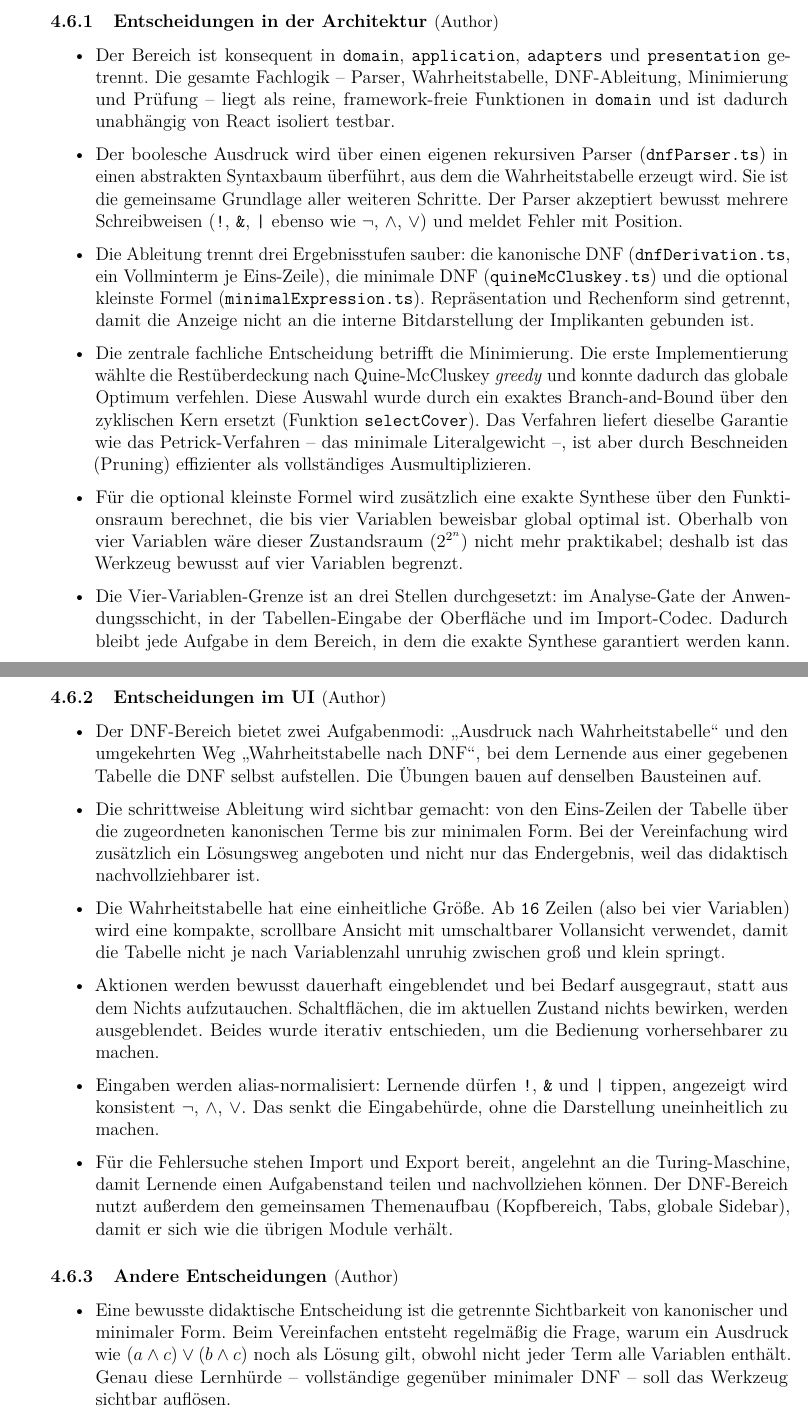
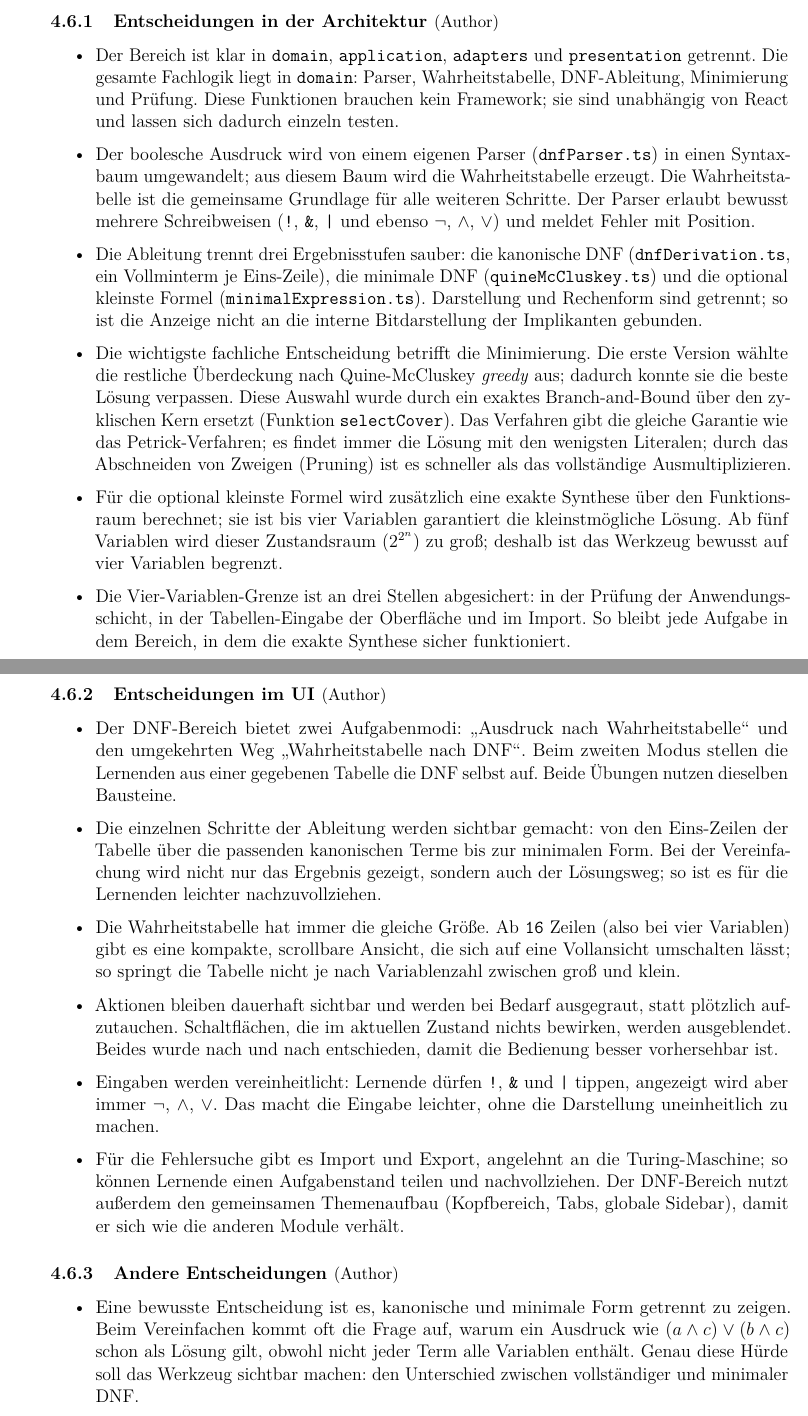
Before and after one commit to Markussus/ProjektArbeit_GI_Plattform, a LaTeX document (docs/documentation/documentation.tex, which reads docs/documentation/includes/04_Designentscheidungen/04_06.tex): two parts of pages 12 and 13 of 16, joined at a grey line, cut so that both start at the same text. Compiled offline with pdfLaTeX.

Commit message:
docs: simplify wording in DNF design-decisions section
Co-Authored-By: Claude Opus 4.8 <noreply@anthropic.com>

```diff
--- a/docs/documentation/includes/04_Designentscheidungen/04_06.tex
+++ b/docs/documentation/includes/04_Designentscheidungen/04_06.tex
@@ -13,38 +14,38 @@ zuletzt die Umstellung der Minimierung von einer greedy Auswahl auf ein exaktes
 \subNsection{2}{Entscheidungen in der Architektur}{Author}
 
 \begin{itemize}
-  \item Der Bereich ist konsequent in \texttt{domain}, \texttt{application},
-  \texttt{adapters} und \texttt{presentation} getrennt. Die gesamte Fachlogik -- Parser,
-  Wahrheitstabelle, DNF-Ableitung, Minimierung und Prüfung -- liegt als reine,
-  framework-freie Funktionen in \texttt{domain} und ist dadurch unabhängig von React
-  isoliert testbar.
+  \item Der Bereich ist klar in \texttt{domain}, \texttt{application}, \texttt{adapters}
+  und \texttt{presentation} getrennt. Die gesamte Fachlogik liegt in \texttt{domain}:
+  Parser, Wahrheitstabelle, DNF-Ableitung, Minimierung und Prüfung. Diese Funktionen
+  brauchen kein Framework; sie sind unabhängig von React und lassen sich dadurch einzeln
+  testen.
 
-  \item Der boolesche Ausdruck wird über einen eigenen rekursiven Parser
-  (\texttt{dnfParser.ts}) in einen abstrakten Syntaxbaum überführt, aus dem die
-  Wahrheitstabelle erzeugt wird. Sie ist die gemeinsame Grundlage aller weiteren Schritte.
-  Der Parser akzeptiert bewusst mehrere Schreibweisen (\texttt{!}, \texttt{\&}, \texttt{|}
-  ebenso wie \(\lnot\), \(\land\), \(\lor\)) und meldet Fehler mit Position.
+  \item Der boolesche Ausdruck wird von einem eigenen Parser (\texttt{dnfParser.ts}) in
+  einen Syntaxbaum umgewandelt; aus diesem Baum wird die Wahrheitstabelle erzeugt. Die
+  Wahrheitstabelle ist die gemeinsame Grundlage für alle weiteren Schritte. Der Parser
+  erlaubt bewusst mehrere Schreibweisen (\texttt{!}, \texttt{\&}, \texttt{|} und ebenso
+  \(\lnot\), \(\land\), \(\lor\)) und meldet Fehler mit Position.
 
   \item Die Ableitung trennt drei Ergebnisstufen sauber: die kanonische DNF
   (\texttt{dnfDerivation.ts}, ein Vollminterm je Eins-Zeile), die minimale DNF
   (\texttt{quineMcCluskey.ts}) und die optional kleinste Formel
-  (\texttt{minimalExpression.ts}). Repräsentation und Rechenform sind getrennt, damit die
-  Anzeige nicht an die interne Bitdarstellung der Implikanten gebunden ist.
+  (\texttt{minimalExpression.ts}). Darstellung und Rechenform sind getrennt; so ist die
+  Anzeige nicht an die interne Bitdarstellung der Implikanten gebunden.
 
-  \item Die zentrale fachliche Entscheidung betrifft die Minimierung. Die erste
-  Implementierung wählte die Restüberdeckung nach Quine-McCluskey \emph{greedy} und konnte
-  dadurch das globale Optimum verfehlen. Diese Auswahl wurde durch ein exaktes
-  Branch-and-Bound über den zyklischen Kern ersetzt (Funktion \texttt{selectCover}). Das
-  Verfahren liefert dieselbe Garantie wie das Petrick-Verfahren -- das minimale
-  Literalgewicht --, ist aber durch Beschneiden (Pruning) effizienter als vollständiges
-  Ausmultiplizieren.
+  \item Die wichtigste fachliche Entscheidung betrifft die Minimierung. Die erste Version
+  wählte die restliche Überdeckung nach Quine-McCluskey \emph{greedy} aus; dadurch konnte
+  sie die beste Lösung verpassen. Diese Auswahl wurde durch ein exaktes Branch-and-Bound
+  über den zyklischen Kern ersetzt (Funktion \texttt{selectCover}). Das Verfahren gibt die
+  gleiche Garantie wie das Petrick-Verfahren; es findet immer die Lösung mit den wenigsten
+  Literalen; durch das Abschneiden von Zweigen (Pruning) ist es schneller als das
+  vollständige Ausmultiplizieren.
 
   \item Für die optional kleinste Formel wird zusätzlich eine exakte Synthese über den
-  Funktionsraum berechnet, die bis vier Variablen beweisbar global optimal ist. Oberhalb
-  von vier Variablen wäre dieser Zustandsraum (\(2^{2^{n}}\)) nicht mehr praktikabel;
-  deshalb ist das Werkzeug bewusst auf vier Variablen begrenzt.
+  Funktionsraum berechnet; sie ist bis vier Variablen garantiert die kleinstmögliche
+  Lösung. Ab fünf Variablen wird dieser Zustandsraum (\(2^{2^{n}}\)) zu groß; deshalb ist
+  das Werkzeug bewusst auf vier Variablen begrenzt.
 
-  \item Die Vier-Variablen-Grenze ist an drei Stellen durchgesetzt: im Analyse-Gate der
-  Anwendungsschicht, in der Tabellen-Eingabe der Oberfläche und im Import-Codec. Dadurch
-  bleibt jede Aufgabe in dem Bereich, in dem die exakte Synthese garantiert werden kann.
+  \item Die Vier-Variablen-Grenze ist an drei Stellen abgesichert: in der Prüfung der
+  Anwendungsschicht, in der Tabellen-Eingabe der Oberfläche und im Import. So bleibt jede
+  Aufgabe in dem Bereich, in dem die exakte Synthese sicher funktioniert.
 
@@ -65,41 +65,41 @@ zuletzt die Umstellung der Minimierung von einer greedy Auswahl auf ein exaktes
 
 \begin{itemize}
   \item Der DNF-Bereich bietet zwei Aufgabenmodi: \glqq Ausdruck nach
-  Wahrheitstabelle\grqq{} und den umgekehrten Weg \glqq Wahrheitstabelle nach DNF\grqq{},
-  bei dem Lernende aus einer gegebenen Tabelle die DNF selbst aufstellen. Die Übungen
-  bauen auf denselben Bausteinen auf.
+  Wahrheitstabelle\grqq{} und den umgekehrten Weg \glqq Wahrheitstabelle nach DNF\grqq{}.
+  Beim zweiten Modus stellen die Lernenden aus einer gegebenen Tabelle die DNF selbst auf.
+  Beide Übungen nutzen dieselben Bausteine.
 
-  \item Die schrittweise Ableitung wird sichtbar gemacht: von den Eins-Zeilen der Tabelle
-  über die zugeordneten kanonischen Terme bis zur minimalen Form. Bei der Vereinfachung
-  wird zusätzlich ein Lösungsweg angeboten und nicht nur das Endergebnis, weil das
-  didaktisch nachvollziehbarer ist.
+  \item Die einzelnen Schritte der Ableitung werden sichtbar gemacht: von den Eins-Zeilen
+  der Tabelle über die passenden kanonischen Terme bis zur minimalen Form. Bei der
+  Vereinfachung wird nicht nur das Ergebnis gezeigt, sondern auch der Lösungsweg; so ist es
+  für die Lernenden leichter nachzuvollziehen.
 
-  \item Die Wahrheitstabelle hat eine einheitliche Größe. Ab \texttt{16} Zeilen (also bei
-  vier Variablen) wird eine kompakte, scrollbare Ansicht mit umschaltbarer Vollansicht
-  verwendet, damit die Tabelle nicht je nach Variablenzahl unruhig zwischen groß und klein
-  springt.
+  \item Die Wahrheitstabelle hat immer die gleiche Größe. Ab \texttt{16} Zeilen (also bei
+  vier Variablen) gibt es eine kompakte, scrollbare Ansicht, die sich auf eine Vollansicht
+  umschalten lässt; so springt die Tabelle nicht je nach Variablenzahl zwischen groß und
+  klein.
 
-  \item Aktionen werden bewusst dauerhaft eingeblendet und bei Bedarf ausgegraut, statt aus
-  dem Nichts aufzutauchen. Schaltflächen, die im aktuellen Zustand nichts bewirken, werden
-  ausgeblendet. Beides wurde iterativ entschieden, um die Bedienung vorhersehbarer zu
-  machen.
+  \item Aktionen bleiben dauerhaft sichtbar und werden bei Bedarf ausgegraut, statt
+  plötzlich aufzutauchen. Schaltflächen, die im aktuellen Zustand nichts bewirken, werden
+  ausgeblendet. Beides wurde nach und nach entschieden, damit die Bedienung besser
+  vorhersehbar ist.
 
-  \item Eingaben werden alias-normalisiert: Lernende dürfen \texttt{!}, \texttt{\&} und
-  \texttt{|} tippen, angezeigt wird konsistent \(\lnot\), \(\land\), \(\lor\). Das senkt die
-  Eingabehürde, ohne die Darstellung uneinheitlich zu machen.
+  \item Eingaben werden vereinheitlicht: Lernende dürfen \texttt{!}, \texttt{\&} und
+  \texttt{|} tippen, angezeigt wird aber immer \(\lnot\), \(\land\), \(\lor\). Das macht die
+  Eingabe leichter, ohne die Darstellung uneinheitlich zu machen.
 
-  \item Für die Fehlersuche stehen Import und Export bereit, angelehnt an die
-  Turing-Maschine, damit Lernende einen Aufgabenstand teilen und nachvollziehen können. Der
-  DNF-Bereich nutzt außerdem den gemeinsamen Themenaufbau (Kopfbereich, Tabs, globale
-  Sidebar), damit er sich wie die übrigen Module verhält.
+  \item Für die Fehlersuche gibt es Import und Export, angelehnt an die Turing-Maschine; so
+  können Lernende einen Aufgabenstand teilen und nachvollziehen. Der DNF-Bereich nutzt
+  außerdem den gemeinsamen Themenaufbau (Kopfbereich, Tabs, globale Sidebar), damit er sich
+  wie die anderen Module verhält.
 \end{itemize}
 
 \subNsection{2}{Andere Entscheidungen}{Author}
 
 \begin{itemize}
-  \item Eine bewusste didaktische Entscheidung ist die getrennte Sichtbarkeit von
-  kanonischer und minimaler Form. Beim Vereinfachen entsteht regelmäßig die Frage, warum
-  ein Ausdruck wie \((a \land c) \lor (b \land c)\) noch als Lösung gilt, obwohl nicht jeder
-  Term alle Variablen enthält. Genau diese Lernhürde -- vollständige gegenüber minimaler
-  DNF -- soll das Werkzeug sichtbar auflösen.
+  \item Eine bewusste Entscheidung ist es, kanonische und minimale Form getrennt zu zeigen.
+  Beim Vereinfachen kommt oft die Frage auf, warum ein Ausdruck wie
+  \((a \land c) \lor (b \land c)\) schon als Lösung gilt, obwohl nicht jeder Term alle
+  Variablen enthält. Genau diese Hürde soll das Werkzeug sichtbar machen: den Unterschied
+  zwischen vollständiger und minimaler DNF.
 
```
Also changed, not shown: docs/documentation/includes/04_Designentscheidungen/04_06.tex (69 more changed lines).
